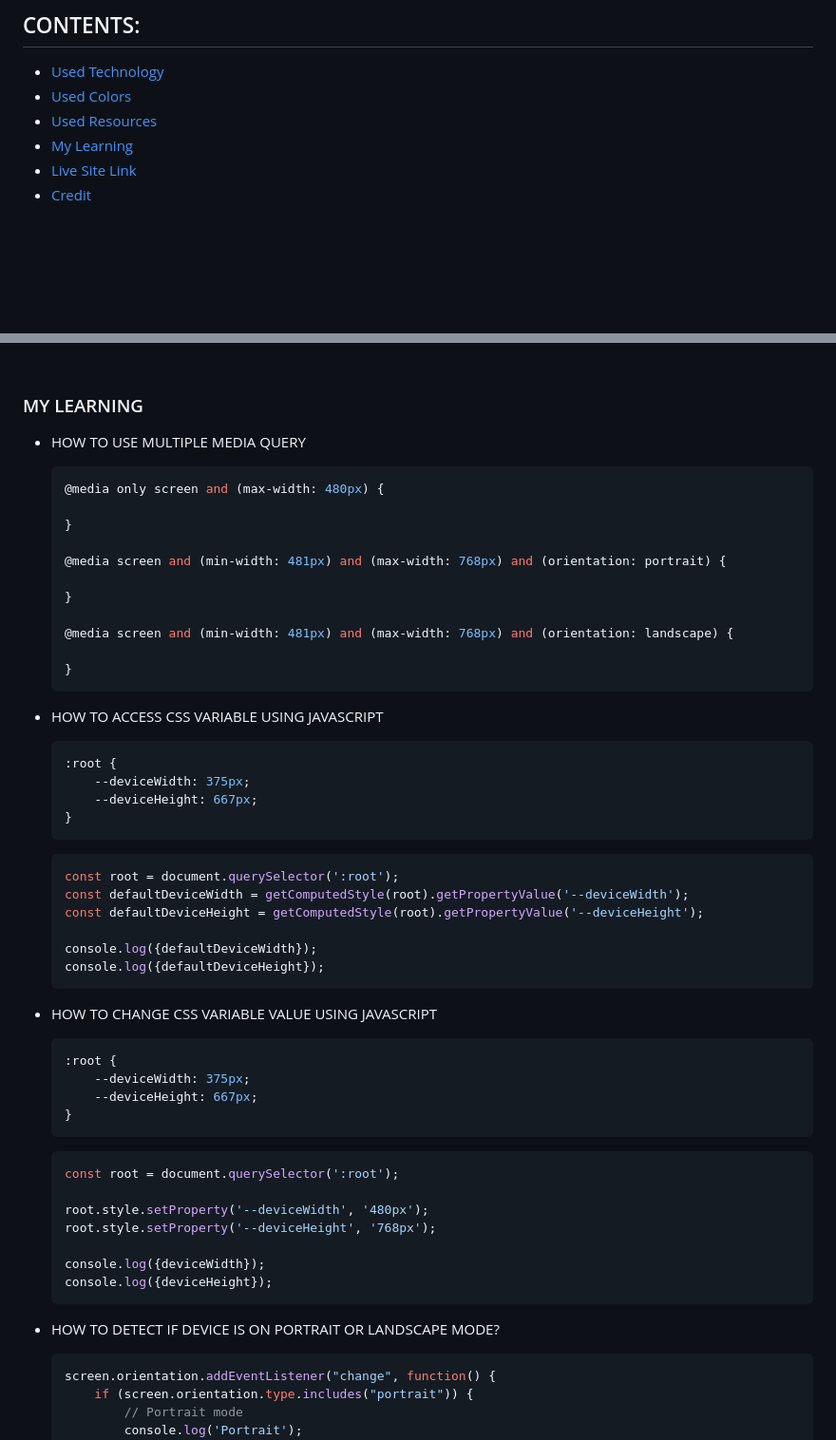
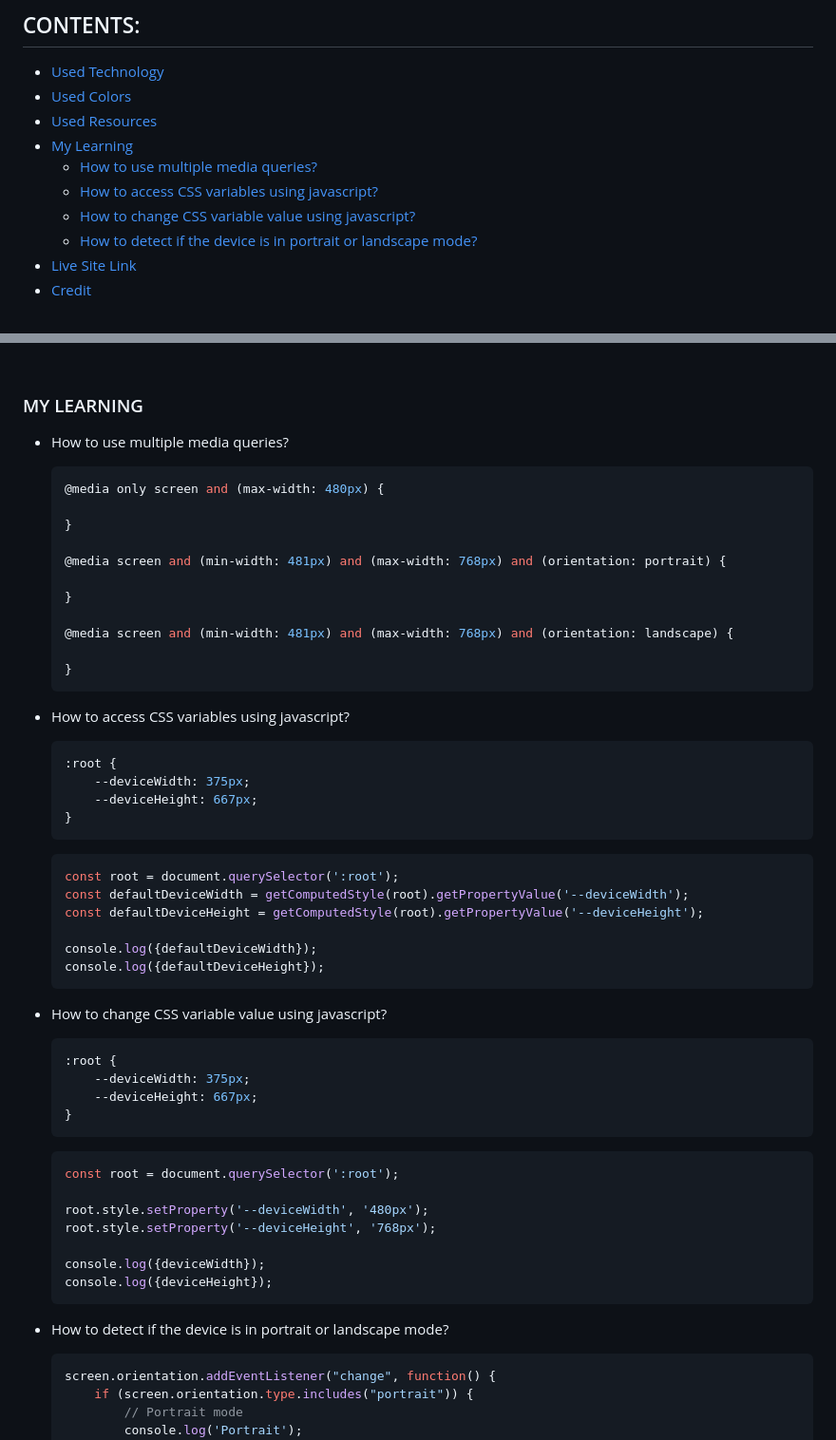
Before and after one commit to montasim/login-and-register-page, a Markdown page: README.md, 2 parts joined by grey strips. Shown: that part at 95% size. Rendered like a GitHub page; blank space fills up the shorter version.

Commit message:
[ADDED] readme updated

````diff
--- a/README.md
+++ b/README.md
@@ -21,6 +21,10 @@
 - [Used Colors](#used-colors)
 - [Used Resources](#used-resources)
 - [My Learning](#my-learning)
+	- [How to use multiple media queries?](#how-to-use-multiple-media-query-)
+    - [How to access CSS variables using javascript?](#how-to-access-css-variables-using-javascript-)
+    - [How to change CSS variable value using javascript?](#how-to-change-css-variable-value-using-javascript-)
+    - [How to detect if the device is in portrait or landscape mode?](#how-to-detect-if-the-device-is-in-portrait-or-landscape-mode-)
 - [Live Site Link](#-live-site-link)
 - [Credit](#credit)
 
@@ -66,7 +70,7 @@
 
 ### MY LEARNING
 
-- HOW TO USE MULTIPLE MEDIA QUERY
+- How to use multiple media queries?
 
   ```css
   @media only screen and (max-width: 480px) {
@@ -82,7 +86,7 @@
   }
   ```
 
-- HOW TO ACCESS CSS VARIABLE USING JAVASCRIPT
+- How to access CSS variables using javascript?
   ```css
   :root {
       --deviceWidth: 375px;
@@ -98,7 +102,7 @@
   console.log({defaultDeviceHeight});
   ```
 
-- HOW TO CHANGE CSS VARIABLE VALUE USING JAVASCRIPT
+- How to change CSS variable value using javascript?
   ```css
   :root {
       --deviceWidth: 375px;
@@ -115,7 +119,7 @@
   console.log({deviceHeight});
   ```
 
-- HOW TO DETECT IF DEVICE IS ON PORTRAIT OR LANDSCAPE MODE?
+- How to detect if the device is in portrait or landscape mode?
   ```javascript
   screen.orientation.addEventListener("change", function() {
       if (screen.orientation.type.includes("portrait")) {
````
